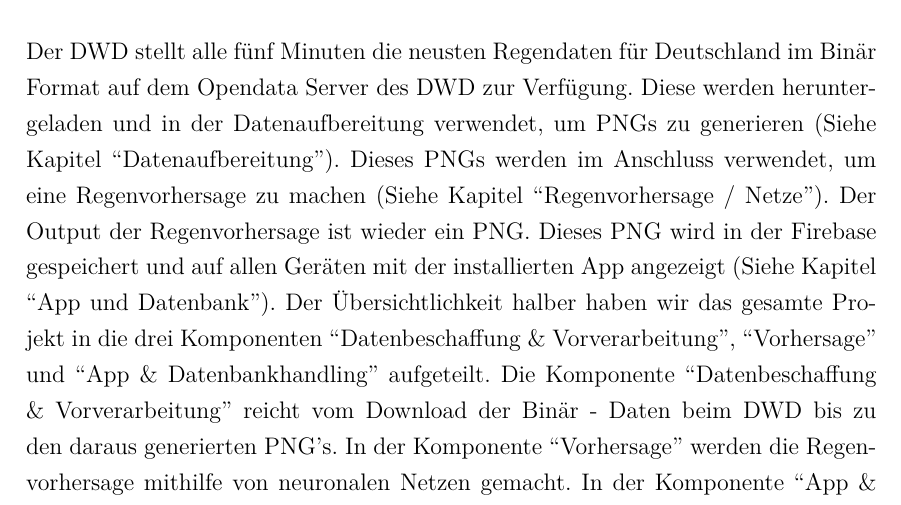
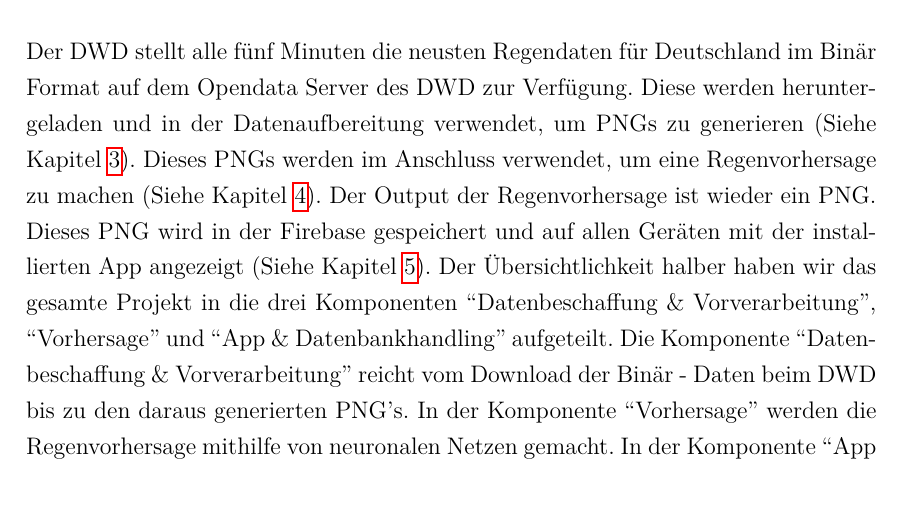
Before and after one commit to PaulSut/DeepRain2, a LaTeX document (Documentation/src/Hauptdatei.tex, which reads Documentation/src/kapitel/gesamtsystem/Gesamtsystem.tex): part of page 7 of 35, cut so that both start at the same text. Compiled offline with pdfLaTeX.

Commit message:
Some small changes.

```diff
--- a/Documentation/src/kapitel/gesamtsystem/Gesamtsystem.tex
+++ b/Documentation/src/kapitel/gesamtsystem/Gesamtsystem.tex
@@ -11,10 +11,10 @@ In folgender Abbildung ist die komplette Datenpipeline von dem Server des DWD bi
     \tolerance 9999
     \noindent
     Der DWD stellt alle fünf Minuten die neusten Regendaten für Deutschland im Binär Format auf dem Opendata Server des DWD zur Verfügung.
-    Diese werden heruntergeladen und in der Datenaufbereitung verwendet, um PNGs zu generieren (Siehe Kapitel “Datenaufbereitung”).
-    Dieses PNGs werden im Anschluss verwendet, um eine Regenvorhersage zu machen (Siehe Kapitel “Regenvorhersage / Netze”).
+    Diese werden heruntergeladen und in der Datenaufbereitung verwendet, um PNGs zu generieren (Siehe Kapitel \ref{die datenaufbereitung}).
+    Dieses PNGs werden im Anschluss verwendet, um eine Regenvorhersage zu machen (Siehe Kapitel \ref{die neuronalen netze}).
     Der Output der Regenvorhersage ist wieder ein PNG.
-    Dieses PNG wird in der Firebase gespeichert und auf allen Geräten mit der installierten App angezeigt (Siehe Kapitel “App und Datenbank”).
+    Dieses PNG wird in der Firebase gespeichert und auf allen Geräten mit der installierten App angezeigt (Siehe Kapitel \ref{die deeprain app und das datenbankhandling}).
     Der Übersichtlichkeit halber haben wir das gesamte Projekt in die drei Komponenten “Datenbeschaffung \& Vorverarbeitung”, “Vorhersage” und
     “App \& Datenbankhandling” aufgeteilt.
     Die Komponente “Datenbeschaffung \& Vorverarbeitung” reicht vom Download der Binär - Daten beim DWD bis zu den daraus generierten PNG’s.
```
